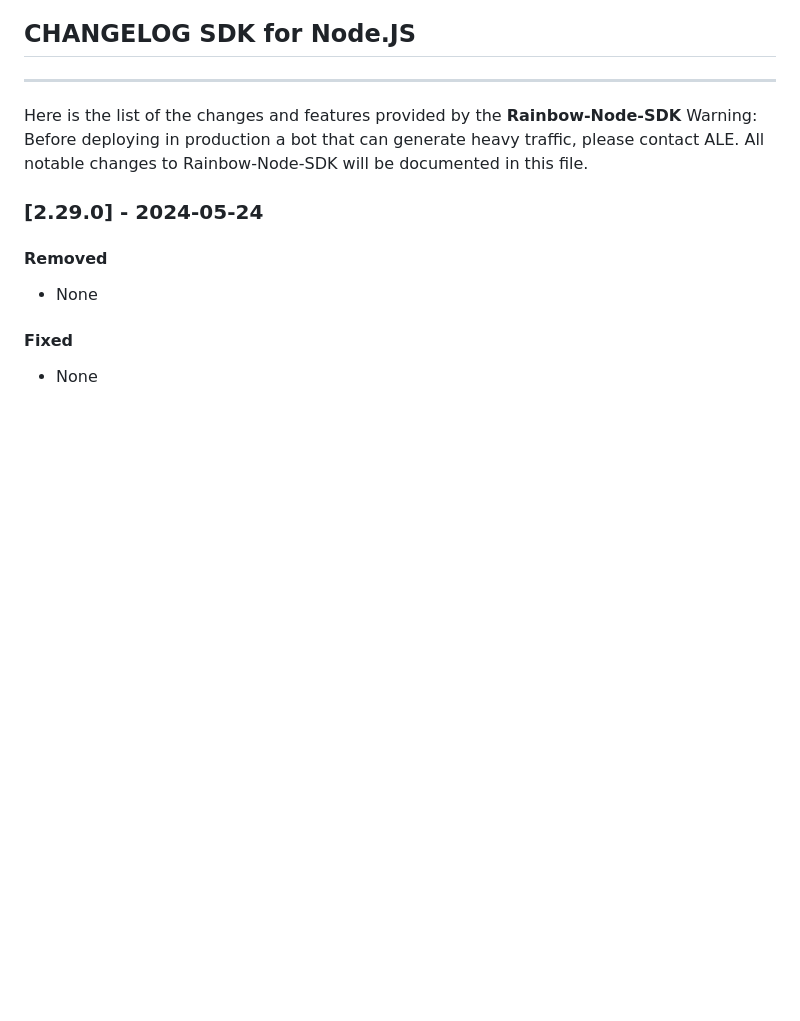
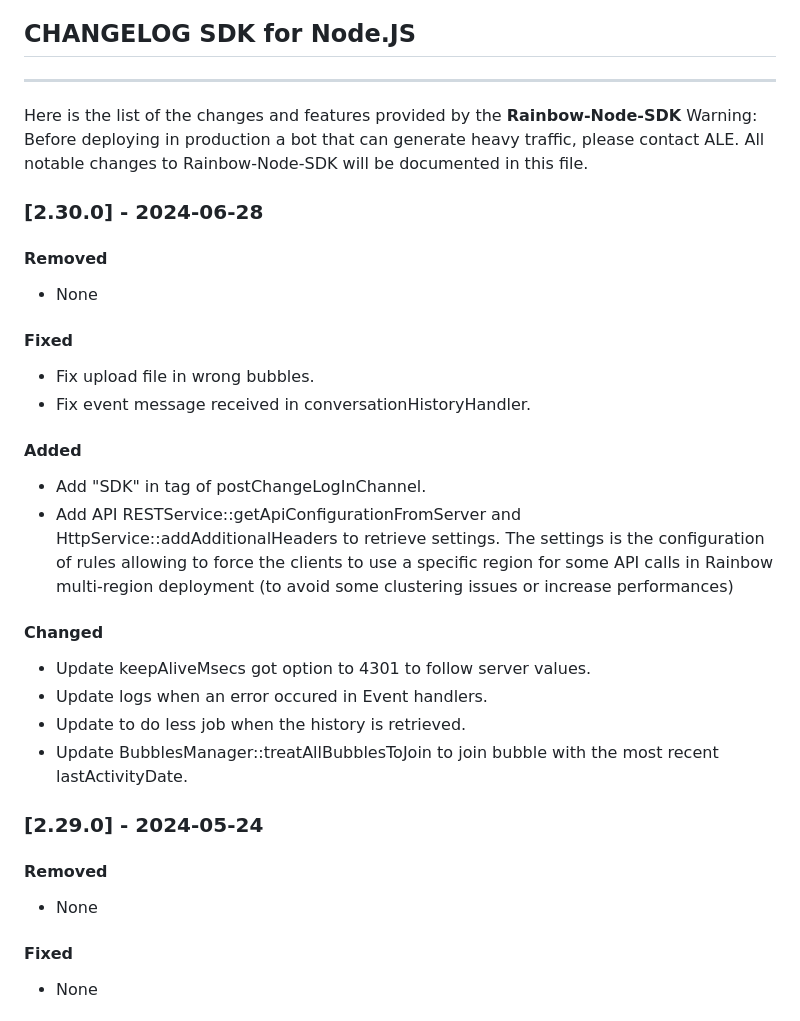
Before and after one commit to Rainbow-CPaaS/Rainbow-Node-SDK, a Markdown page: guide/CHANGELOG.md, the part around the change. GitHub-like rendering; blank space fills up the shorter version.

Commit message:
CHANGELOG

```diff
--- a/guide/CHANGELOG.md
+++ b/guide/CHANGELOG.md
@@ -6,6 +6,24 @@ Here is the list of the changes and features provided by the **Rainbow-Node-SDK*
 Warning: Before deploying in production a bot that can generate heavy traffic, please contact ALE.
 All notable changes to Rainbow-Node-SDK will be documented in this file.
 
+
+### [2.30.0] - 2024-06-28
+#### Removed
+-   None
+
+#### Fixed
+-   Fix upload file in wrong bubbles.
+-   Fix event message received in conversationHistoryHandler.
+
+#### Added
+-   Add "SDK" in tag of postChangeLogInChannel.
+-   Add API RESTService::getApiConfigurationFromServer and HttpService::addAdditionalHeaders to retrieve settings. The settings is the configuration of rules allowing to force the clients to use a specific region for some API calls in Rainbow multi-region deployment (to avoid some clustering issues or increase performances)
+
+#### Changed
+-   Update keepAliveMsecs got option to 4301 to follow server values.
+-   Update logs when an error occured in Event handlers.
+-   Update to do less job when the history is retrieved.
+-   Update BubblesManager::treatAllBubblesToJoin to join bubble with the most recent lastActivityDate.
 
 ### [2.29.0] - 2024-05-24
 #### Removed
```
